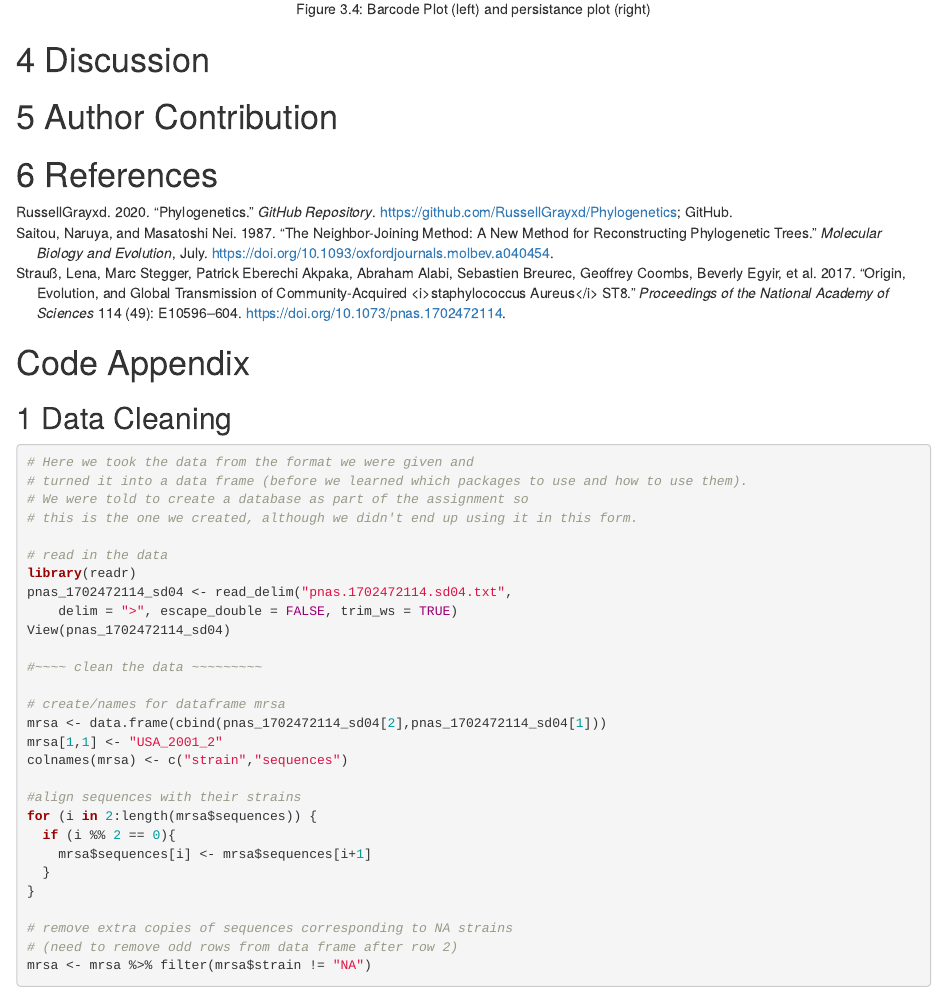
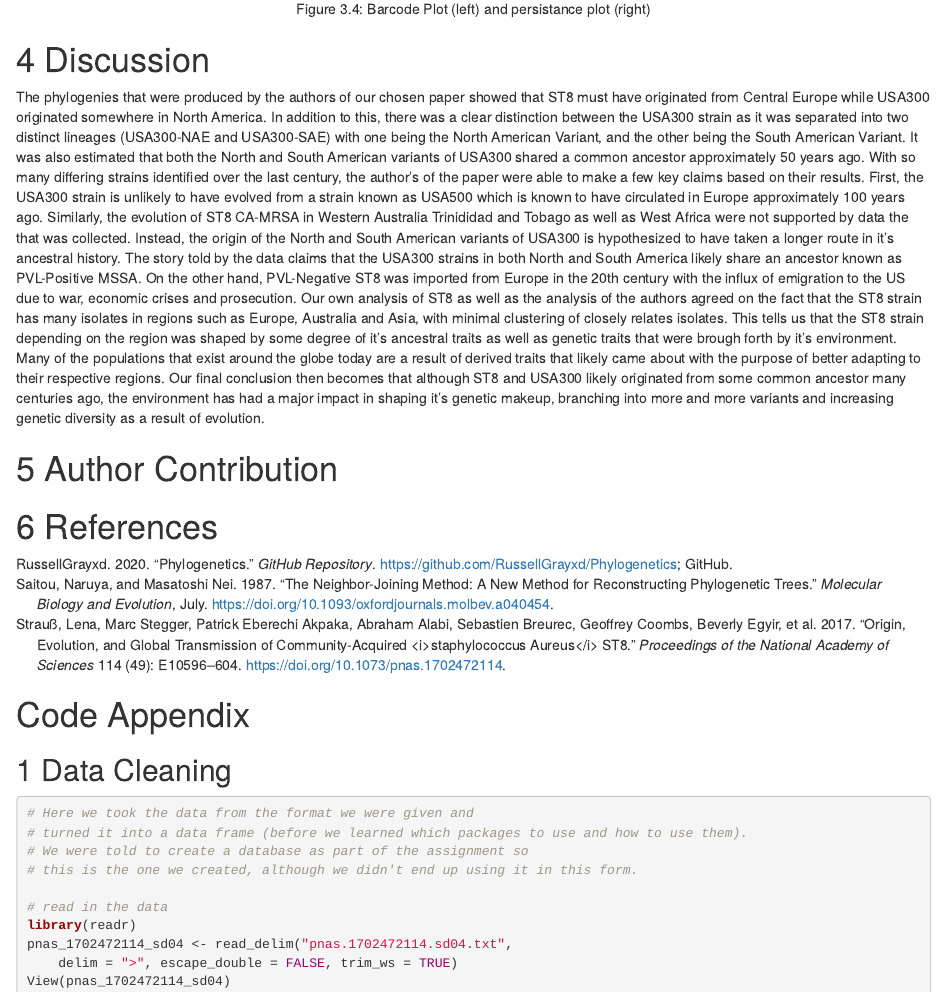
Before and after one commit to rjcampbe/MAT-124-MRSA-Project, an R Markdown document (MRSA Project Main.Rmd): the page in a window 1100 px wide, from 3370 px down. Rendered offline with R 4.5, knitr and Pandoc, with nearby package versions.

Commit message:
Worked on the Discussion!

````diff
--- a/MRSA Project Main.Rmd
+++ b/MRSA Project Main.Rmd
@@ -78,6 +78,8 @@ knitr::include_graphics(c("figures/TDAbarcode.png", "figures/TDApersist.png"))
 ```
 
 # Discussion
+
+The phylogenies that were produced by the authors of our chosen paper showed that ST8 must have originated from Central Europe while USA300 originated somewhere in North America. In addition to this, there was a clear distinction between the USA300 strain as it was separated into two distinct lineages (USA300-NAE and USA300-SAE) with one being the North American Variant, and the other being the South American Variant. It was also estimated that both the North and South American variants of USA300 shared a common ancestor approximately 50 years ago. With so many differing strains identified over the last century, the author's of the paper were able to make a few key claims based on their results. First, the USA300 strain is unlikely to have evolved from a strain known as USA500 which is known to have circulated in Europe approximately 100 years ago. Similarly, the evolution of ST8 CA-MRSA in Western Australia Trinididad and Tobago as well as West Africa were not supported by data the that was collected. Instead, the origin of the North and South American variants of USA300 is hypothesized to have taken a longer route in it's ancestral history. The story told by the data claims that the USA300 strains in both North and South America likely share an ancestor known as PVL-Positive MSSA. On the other hand, PVL-Negative ST8 was imported from Europe in the 20th century with the influx of emigration to the US due to war, economic crises and prosecution. Our own analysis of ST8 as well as the analysis of the authors agreed on the fact that the ST8 strain has many isolates in regions such as Europe, Australia and Asia, with minimal clustering of closely relates isolates. This tells us that the ST8 strain depending on the region was shaped by some degree of it's ancestral traits as well as genetic traits that were brough forth by it's environment. Many of the populations that exist around the globe today are a result of derived traits that likely came about with the purpose of better adapting to their respective regions. Our final conclusion then becomes that although ST8 and USA300 likely originated from some common ancestor many centuries ago, the environment has had a major impact in shaping it's genetic makeup, branching into more and more variants and increasing genetic diversity as a result of evolution.
 
 # Author Contribution
 
````
